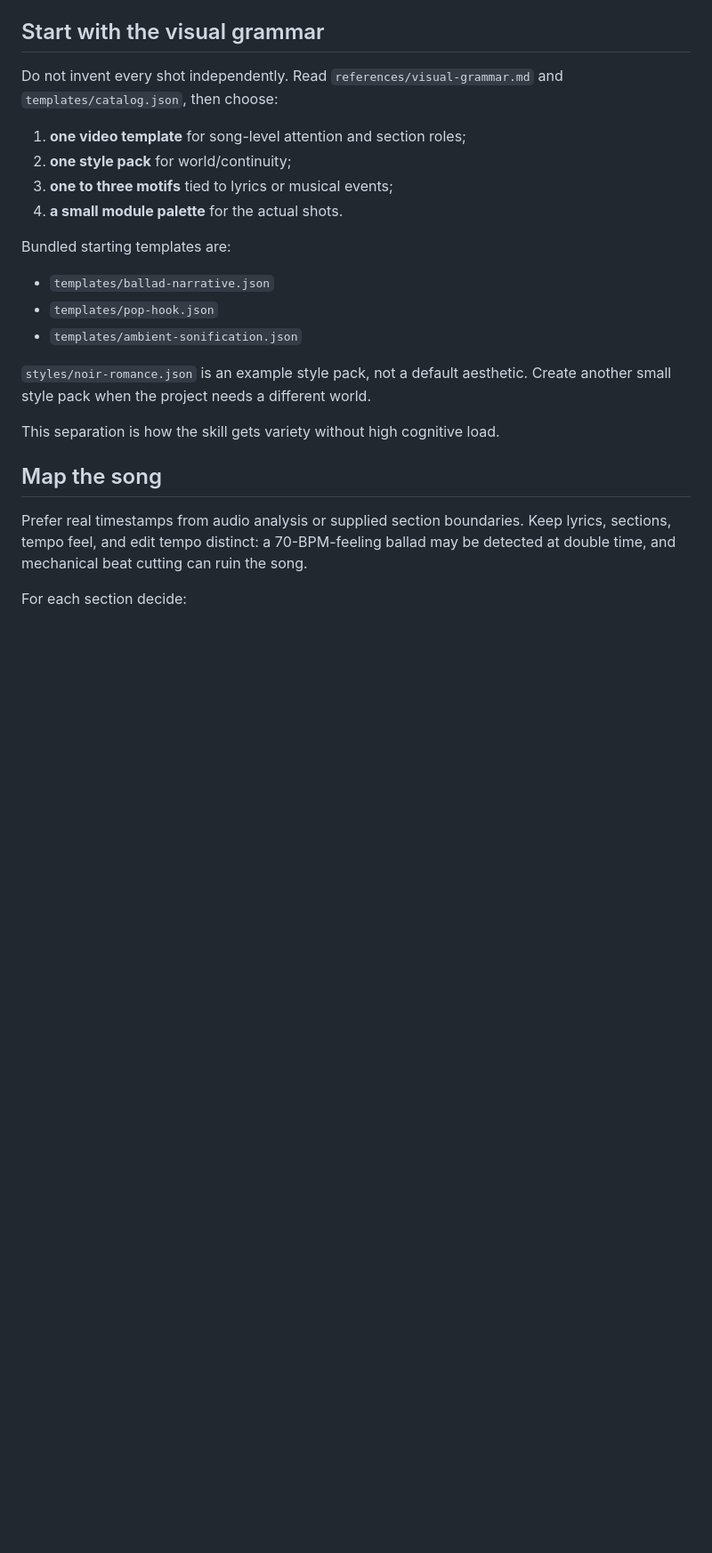
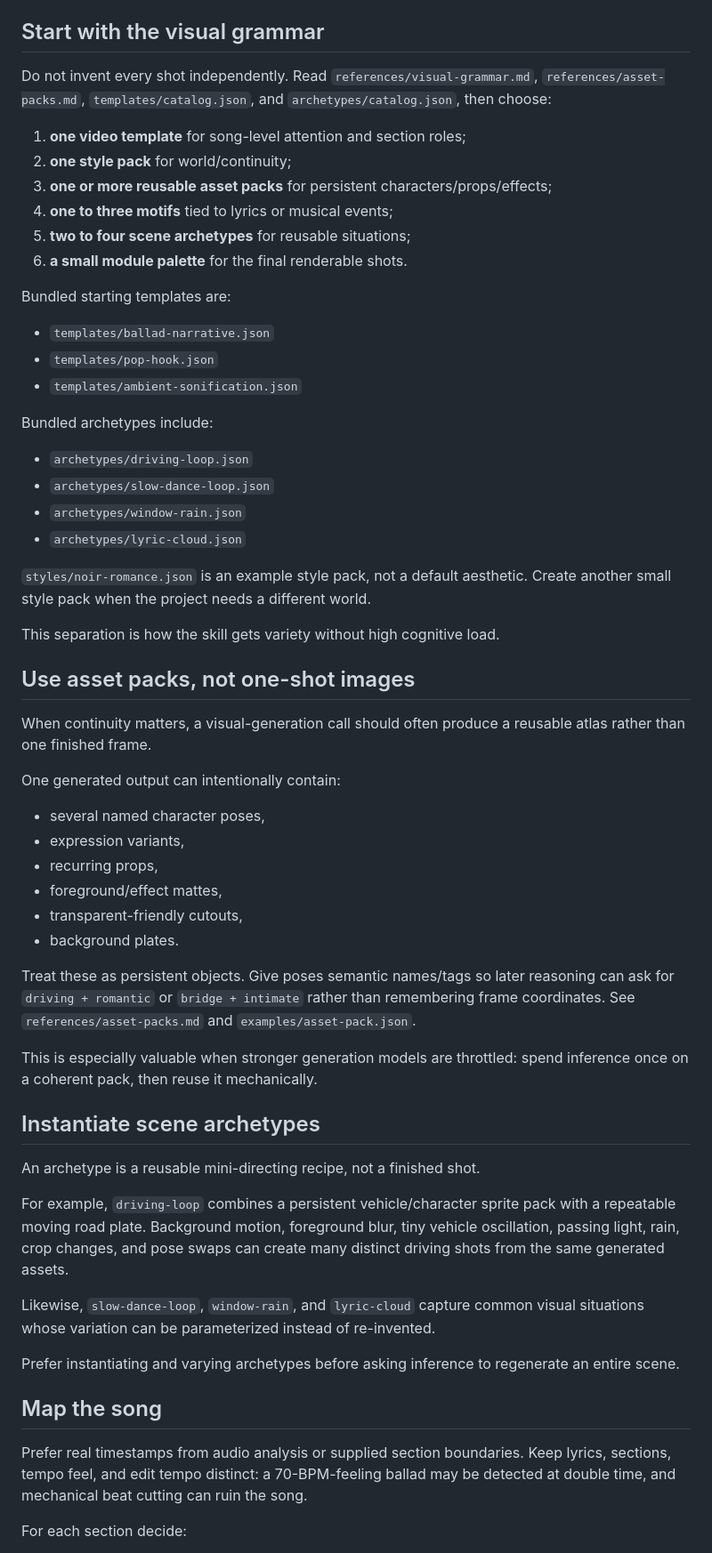
Before and after one commit to PaulTiffany/GF, a Markdown page: skills/make-music-video/SKILL.md, the part around one of its changes. Shown at 89% size. Rendered like a GitHub page; blank space fills up the shorter version.

Commit message:
make-music-video: teach asset packs and scene archetypes

```diff
--- a/skills/make-music-video/SKILL.md
+++ b/skills/make-music-video/SKILL.md
@@ -70,13 +72,16 @@ separate delivery claim and must be observed rather than assumed.
 
 ## Start with the visual grammar
 
-Do not invent every shot independently. Read `references/visual-grammar.md` and
-`templates/catalog.json`, then choose:
+Do not invent every shot independently. Read `references/visual-grammar.md`,
+`references/asset-packs.md`, `templates/catalog.json`, and
+`archetypes/catalog.json`, then choose:
 
 1. **one video template** for song-level attention and section roles;
 2. **one style pack** for world/continuity;
-3. **one to three motifs** tied to lyrics or musical events;
-4. **a small module palette** for the actual shots.
+3. **one or more reusable asset packs** for persistent characters/props/effects;
+4. **one to three motifs** tied to lyrics or musical events;
+5. **two to four scene archetypes** for reusable situations;
+6. **a small module palette** for the final renderable shots.
 
 Bundled starting templates are:
 
@@ -84,10 +89,54 @@ Bundled starting templates are:
 - `templates/pop-hook.json`
 - `templates/ambient-sonification.json`
 
+Bundled archetypes include:
+
+- `archetypes/driving-loop.json`
+- `archetypes/slow-dance-loop.json`
+- `archetypes/window-rain.json`
+- `archetypes/lyric-cloud.json`
+
 `styles/noir-romance.json` is an example style pack, not a default aesthetic.
 Create another small style pack when the project needs a different world.
 
 This separation is how the skill gets variety without high cognitive load.
+
+## Use asset packs, not one-shot images
+
+When continuity matters, a visual-generation call should often produce a reusable
+atlas rather than one finished frame.
+
+One generated output can intentionally contain:
+
+- several named character poses,
+- expression variants,
+- recurring props,
+- foreground/effect mattes,
+- transparent-friendly cutouts,
+- background plates.
+
+Treat these as persistent objects. Give poses semantic names/tags so later
+reasoning can ask for `driving + romantic` or `bridge + intimate` rather than
+remembering frame coordinates. See `references/asset-packs.md` and
+`examples/asset-pack.json`.
+
+This is especially valuable when stronger generation models are throttled:
+spend inference once on a coherent pack, then reuse it mechanically.
+
+## Instantiate scene archetypes
+
+An archetype is a reusable mini-directing recipe, not a finished shot.
+
+For example, `driving-loop` combines a persistent vehicle/character sprite pack
+with a repeatable moving road plate. Background motion, foreground blur, tiny
+vehicle oscillation, passing light, rain, crop changes, and pose swaps can create
+many distinct driving shots from the same generated assets.
+
+Likewise, `slow-dance-loop`, `window-rain`, and `lyric-cloud` capture common
+visual situations whose variation can be parameterized instead of re-invented.
+
+Prefer instantiating and varying archetypes before asking inference to regenerate
+an entire scene.
 
 ## Map the song
 
```
Also changed, not shown: other parts of skills/make-music-video/SKILL.md (+30 -23 lines).
